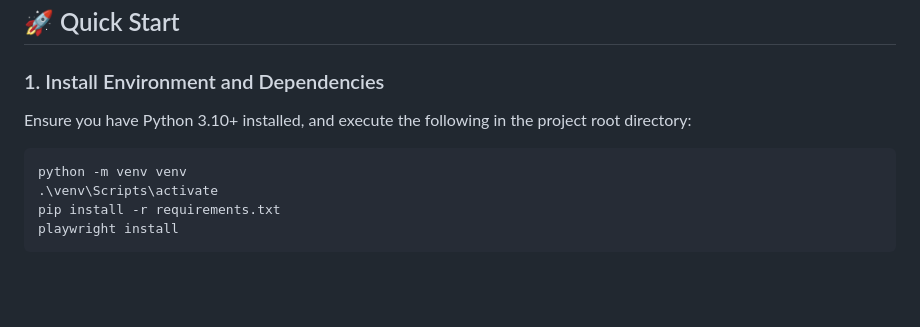
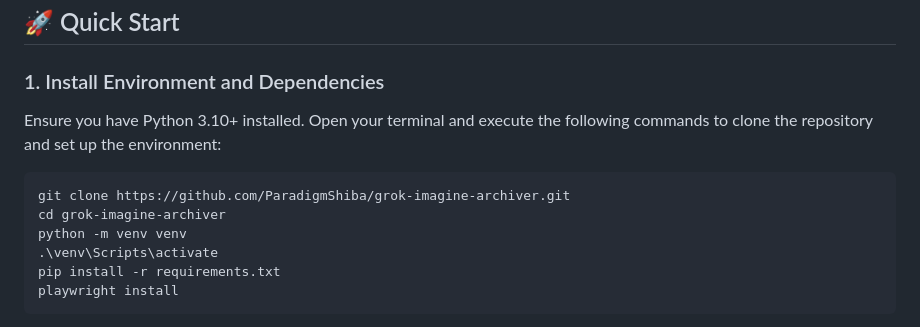
Before and after one commit to ParadigmShiba/grok-imagine-archiver, a Markdown page: README.md, the part around the change. Drawn GitHub-style; blank space fills up the shorter version.

Commit message:
docs: add git clone instructions to README

````diff
--- a/README.md
+++ b/README.md
@@ -25,8 +25,10 @@ The core focus of the project is a dual-track approach: **Background WSS Interce
 ## 🚀 Quick Start
 
 ### 1. Install Environment and Dependencies
-Ensure you have Python 3.10+ installed, and execute the following in the project root directory:
+Ensure you have Python 3.10+ installed. Open your terminal and execute the following commands to clone the repository and set up the environment:
 ```powershell
+git clone https://github.com/ParadigmShiba/grok-imagine-archiver.git
+cd grok-imagine-archiver
 python -m venv venv
 .\venv\Scripts\activate
 pip install -r requirements.txt
````
